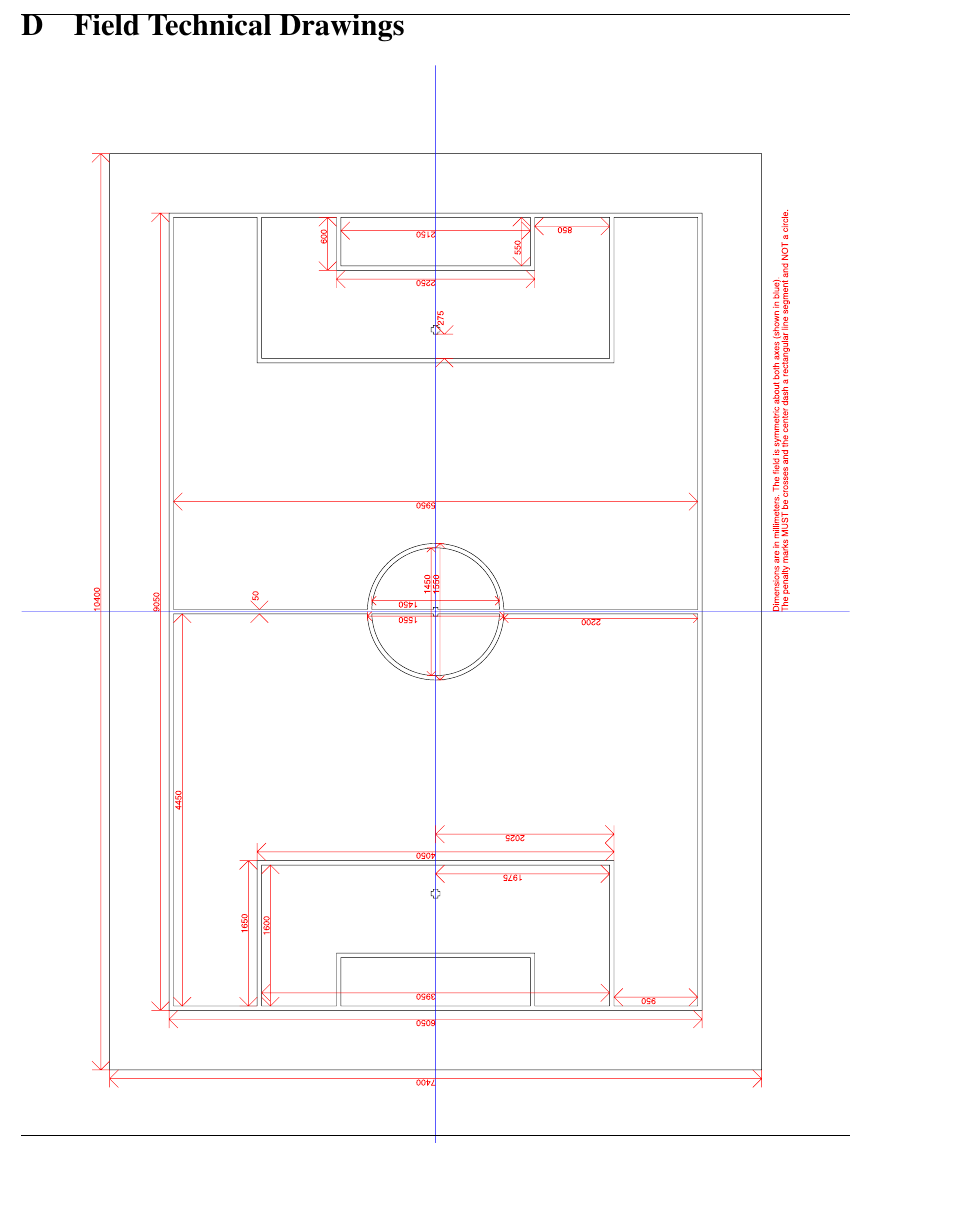
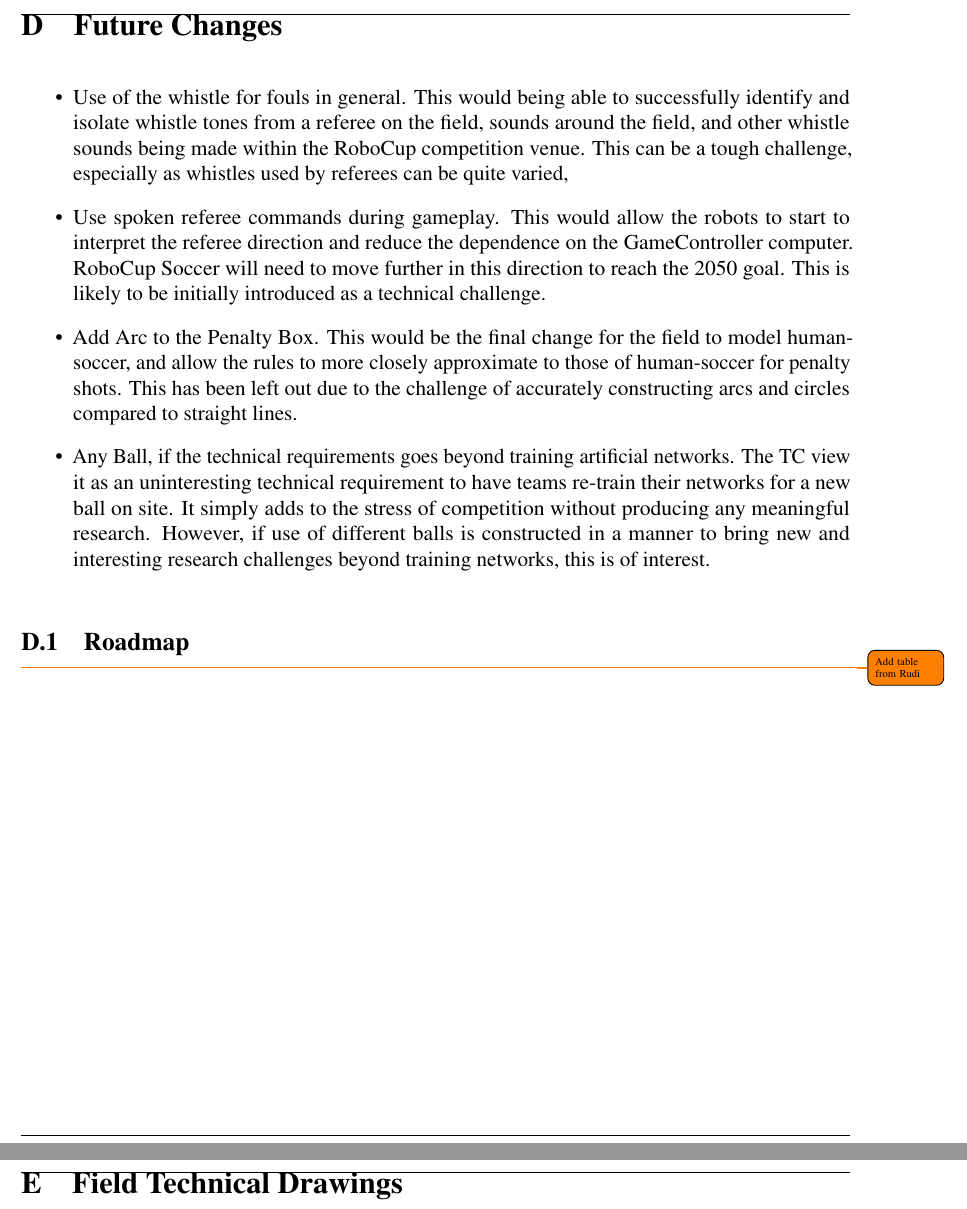
Before and after one commit to RoboCup-SPL/Rules, a LaTeX document (SPL-Rules.tex): part of page 64 of 65 before the commit and two parts of pages 63 and 65 of 66 after it, the two joined at a grey line, cut at the place of the change, the shorter picture padded with empty space. Compiled offline with pdfLaTeX.

Commit message:
Make sure future changes are not lost.

```diff
--- a/SPL-Rules.tex
+++ b/SPL-Rules.tex
@@ -126,6 +126,9 @@ Questions or comments on these rules should be mailed to \url{rc-spl-tc@lists.ro
 \newpage
 
 \include{content/app_changes}
+\newpage
+
+\include{content/app_future_changes}
 
 \section{Field Technical Drawings}
 \label{apx:technical-drawing}
```
